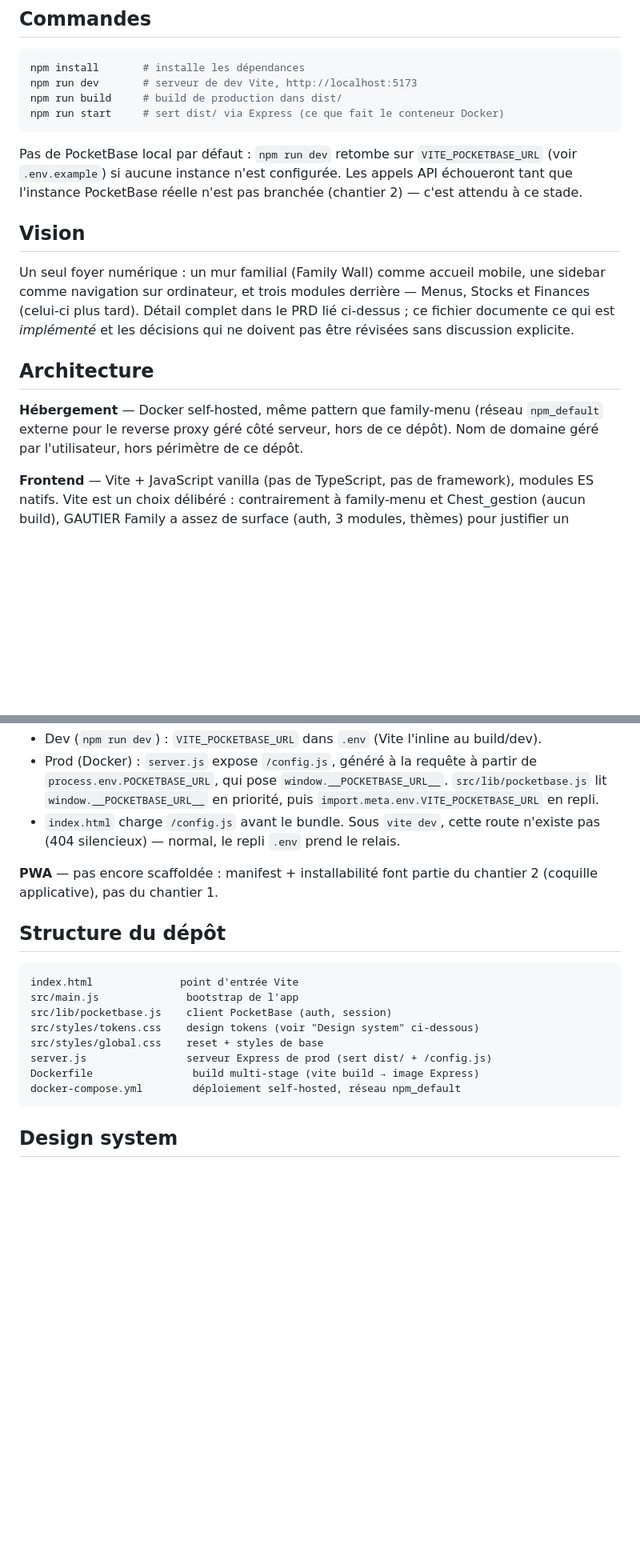
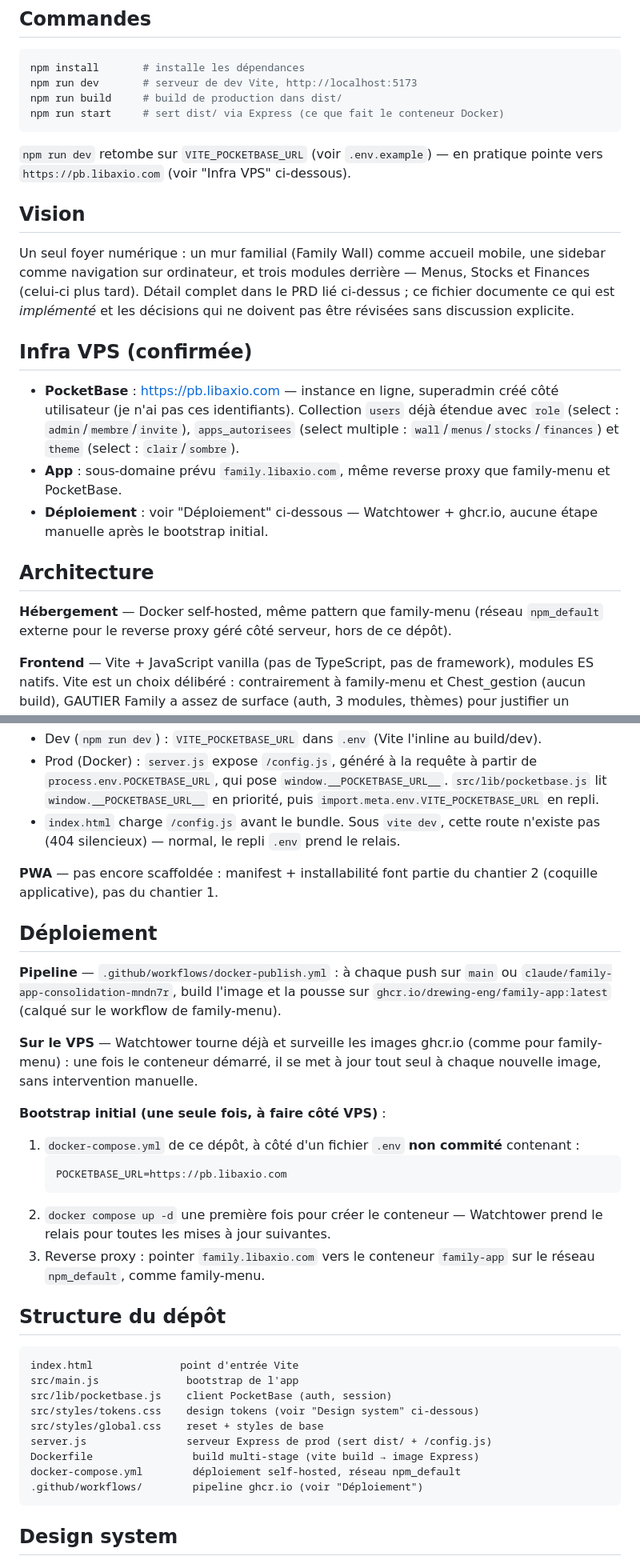
Before and after one commit to drewing-eng/family-app, a Markdown page: CLAUDE.md, 2 parts joined by grey strips. Shown at 80% size. Rendered like a GitHub page; blank space fills up the shorter version.

Commit message:
Documente le déploiement (ghcr.io + Watchtower) et les infos VPS confirmées
PocketBase : https://pb.libaxio.com. App : family.libaxio.com. Les champs
users (role/apps_autorisees/theme) sont créés côté PocketBase.

````diff
--- a/CLAUDE.md
+++ b/CLAUDE.md
@@ -17,10 +17,8 @@ npm run build     # build de production dans dist/
 npm run start     # sert dist/ via Express (ce que fait le conteneur Docker)
 ```
 
-Pas de PocketBase local par défaut : `npm run dev` retombe sur
-`VITE_POCKETBASE_URL` (voir `.env.example`) si aucune instance n'est
-configurée. Les appels API échoueront tant que l'instance PocketBase réelle
-n'est pas branchée (chantier 2) — c'est attendu à ce stade.
+`npm run dev` retombe sur `VITE_POCKETBASE_URL` (voir `.env.example`) — en
+pratique pointe vers `https://pb.libaxio.com` (voir "Infra VPS" ci-dessous).
 
 ## Vision
 
@@ -30,11 +28,23 @@ Menus, Stocks et Finances (celui-ci plus tard). Détail complet dans le PRD
 lié ci-dessus ; ce fichier documente ce qui est *implémenté* et les décisions
 qui ne doivent pas être révisées sans discussion explicite.
 
+## Infra VPS (confirmée)
+
+- **PocketBase** : https://pb.libaxio.com — instance en ligne, superadmin
+  créé côté utilisateur (je n'ai pas ces identifiants). Collection `users`
+  déjà étendue avec `role` (select : `admin`/`membre`/`invite`),
+  `apps_autorisees` (select multiple : `wall`/`menus`/`stocks`/`finances`) et
+  `theme` (select : `clair`/`sombre`).
+- **App** : sous-domaine prévu `family.libaxio.com`, même reverse proxy que
+  family-menu et PocketBase.
+- **Déploiement** : voir "Déploiement" ci-dessous — Watchtower + ghcr.io,
+  aucune étape manuelle après le bootstrap initial.
+
 ## Architecture
 
 **Hébergement** — Docker self-hosted, même pattern que family-menu (réseau
 `npm_default` externe pour le reverse proxy géré côté serveur, hors de ce
-dépôt). Nom de domaine géré par l'utilisateur, hors périmètre de ce dépôt.
+dépôt).
 
 **Frontend** — Vite + JavaScript vanilla (pas de TypeScript, pas de
 framework), modules ES natifs. Vite est un choix délibéré : contrairement à
@@ -61,6 +71,28 @@ différentes sans reconstruction) :
 **PWA** — pas encore scaffoldée : manifest + installabilité font partie du
 chantier 2 (coquille applicative), pas du chantier 1.
 
+## Déploiement
+
+**Pipeline** — `.github/workflows/docker-publish.yml` : à chaque push sur
+`main` ou `claude/family-app-consolidation-mndn7r`, build l'image et la
+pousse sur `ghcr.io/drewing-eng/family-app:latest` (calqué sur le workflow
+de family-menu).
+
+**Sur le VPS** — Watchtower tourne déjà et surveille les images ghcr.io
+(comme pour family-menu) : une fois le conteneur démarré, il se met à jour
+tout seul à chaque nouvelle image, sans intervention manuelle.
+
+**Bootstrap initial (une seule fois, à faire côté VPS)** :
+1. `docker-compose.yml` de ce dépôt, à côté d'un fichier `.env` **non
+   commité** contenant :
+   ```
+   POCKETBASE_URL=https://pb.libaxio.com
+   ```
+2. `docker compose up -d` une première fois pour créer le conteneur —
+   Watchtower prend le relais pour toutes les mises à jour suivantes.
+3. Reverse proxy : pointer `family.libaxio.com` vers le conteneur
+   `family-app` sur le réseau `npm_default`, comme family-menu.
+
 ## Structure du dépôt
 
 ```
@@ -72,6 +104,7 @@ src/styles/global.css    reset + styles de base
 server.js                serveur Express de prod (sert dist/ + /config.js)
 Dockerfile                build multi-stage (vite build → image Express)
 docker-compose.yml        déploiement self-hosted, réseau npm_default
+.github/workflows/        pipeline ghcr.io (voir "Déploiement")
 ```
 
 ## Design system
````
Also changed, not shown: other parts of CLAUDE.md (+13 -10 lines).
